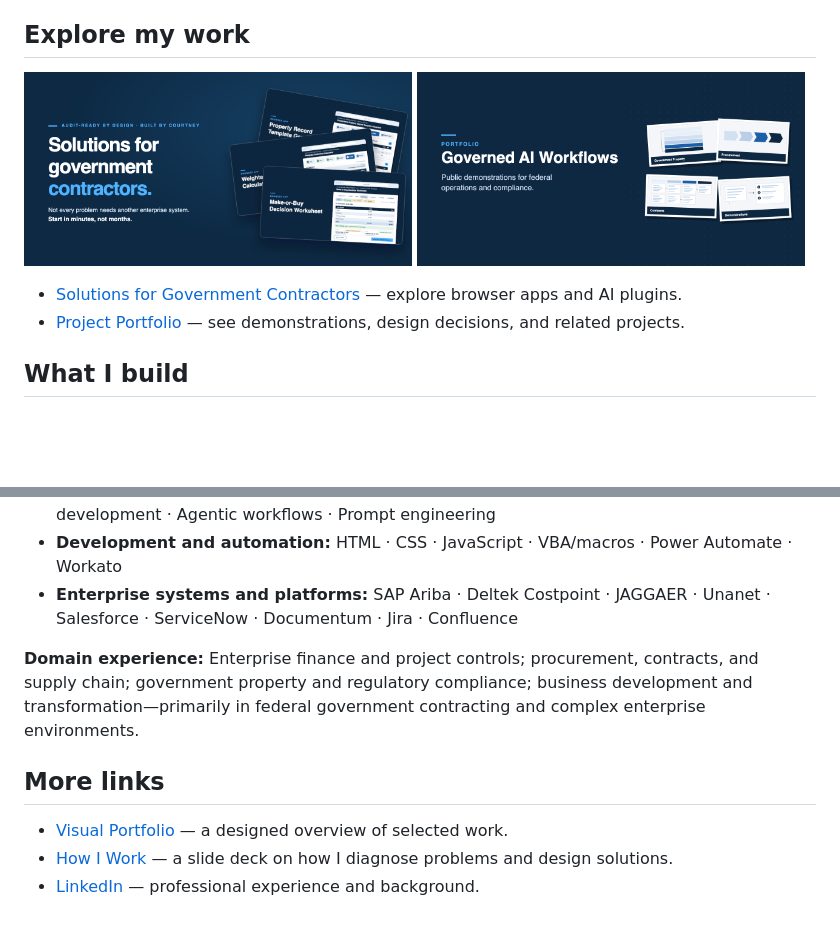
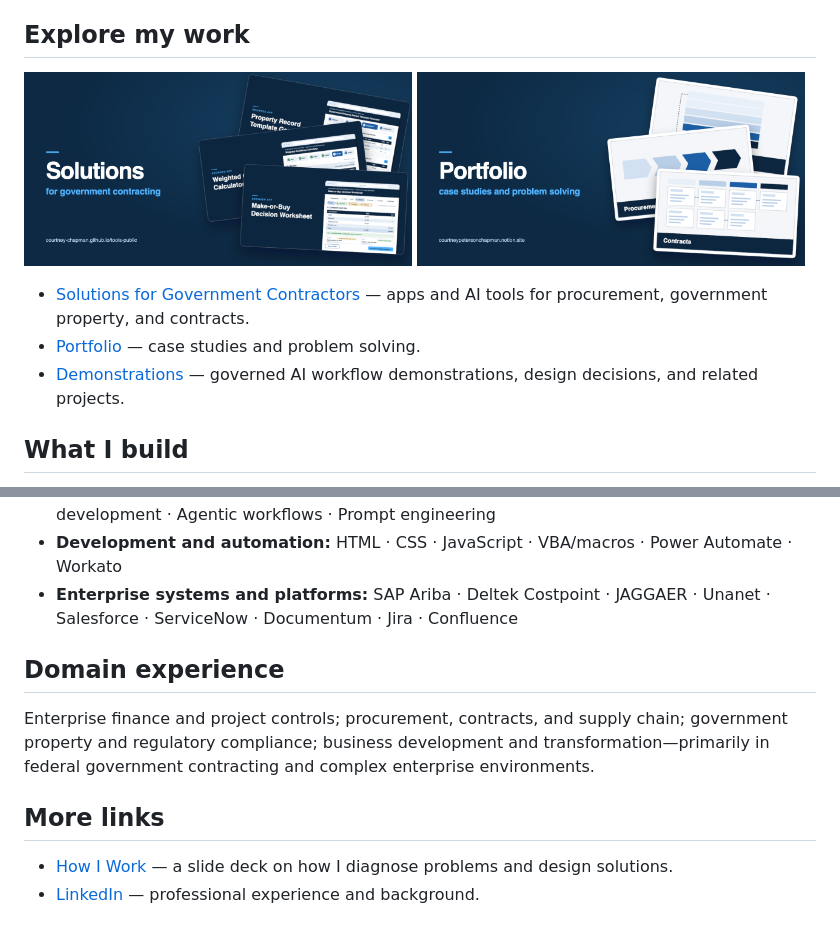
Before and after one commit to courtney-chapman/courtney-chapman, a Markdown page: README.md, 2 parts joined by grey strips. GitHub-like rendering; pictures changed too: images/portfolio.png, images/tools.png; blank space fills up the shorter version.

Commit message:
Refresh GitHub profile cards
Use the supplied solutions and portfolio graphics, route the cards and text links to their intended destinations, and promote Domain experience to a section heading.

```diff
--- a/README.md
+++ b/README.md
@@ -11,6 +11,7 @@ I design and build solutions to complex business, financial, and operational pro
 
-- [Solutions for Government Contractors](https://courtney-chapman.github.io/tools-public/) — explore browser apps and AI plugins.
-- [Project Portfolio](https://github.com/courtney-chapman/portfolio-public) — see demonstrations, design decisions, and related projects.
+- [Solutions for Government Contractors](https://courtney-chapman.github.io/tools-public/) — apps and AI tools for procurement, government property, and contracts.
+- [Portfolio](https://courtneypetersonchapman.notion.site/) — case studies and problem solving.
+- [Demonstrations](https://github.com/courtney-chapman/portfolio-public) — governed AI workflow demonstrations, design decisions, and related projects.
 
 ## What I build
 
@@ -27,10 +28,11 @@ I design and build solutions to complex business, financial, and operational pro
 - **Development and automation:** HTML · CSS · JavaScript · VBA/macros · Power Automate · Workato
 - **Enterprise systems and platforms:** SAP Ariba · Deltek Costpoint · JAGGAER · Unanet · Salesforce · ServiceNow · Documentum · Jira · Confluence
 
-**Domain experience:** Enterprise finance and project controls; procurement, contracts, and supply chain; government property and regulatory compliance; business development and transformation—primarily in federal government contracting and complex enterprise environments.
+## Domain experience
+
+Enterprise finance and project controls; procurement, contracts, and supply chain; government property and regulatory compliance; business development and transformation—primarily in federal government contracting and complex enterprise environments.
 
 ## More links
 
-- [Visual Portfolio](https://courtneypetersonchapman.notion.site/) — a designed overview of selected work.
 - [How I Work](https://raw.githubusercontent.com/courtney-chapman/portfolio-public/main/01-projects/How%20I%20Work.pdf) — a slide deck on how I diagnose problems and design solutions.
 - [LinkedIn](https://www.linkedin.com/in/courtney-peterson-chapman/) — professional experience and background.
```
Also changed, not shown: other parts of README.md (+2 -2 lines).
